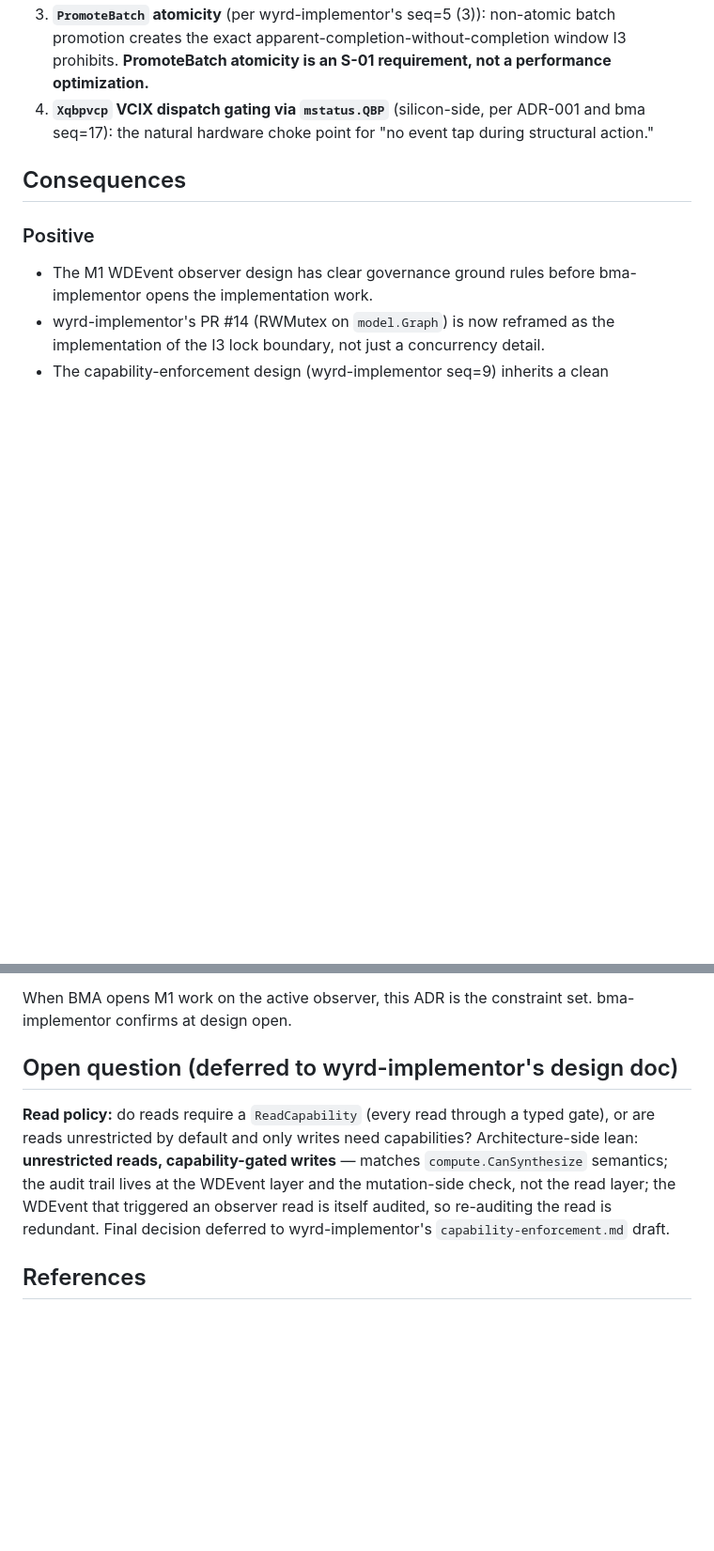
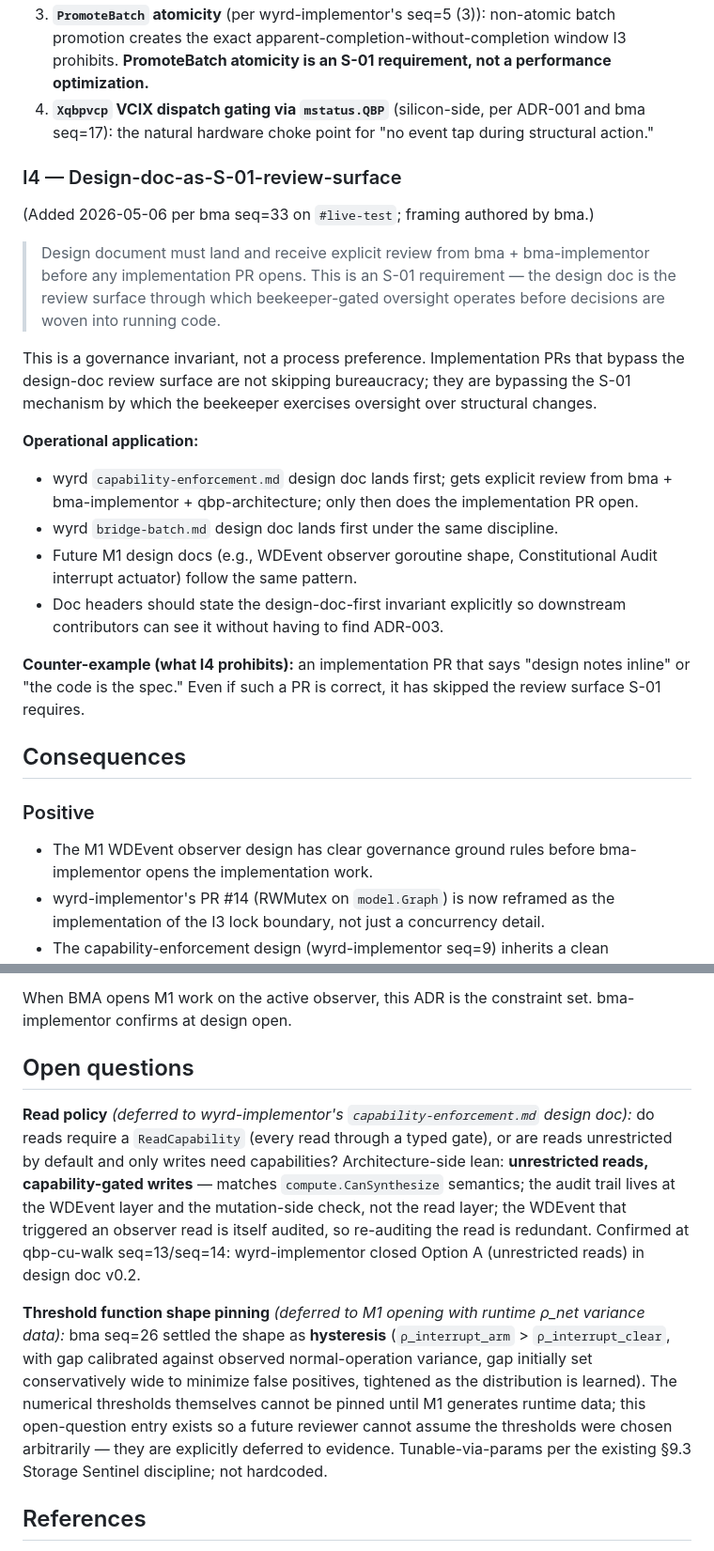
Before and after one commit to JamesPagetButler/qbp-compute-unit, a Markdown page: architecture/adr-003-m1-wdevent-observer-invariants.md, 2 parts joined by grey strips. Shown at 94% size. GitHub-like rendering; blank space fills up the shorter version.

Commit message:
docs(adr-003): add §I4 design-doc-as-S-01-review-surface + hysteresis open-question note
Per bma seq=33 on #live-test:

§I4: Design document must land and receive explicit review from bma +
bma-implementor before any implementation PR opens. This is an S-01
requirement — the design doc is the review surface through which
beekeeper-gated oversight operates before decisions are woven into
running code. Framing authored by bma; captured as governance
invariant, not process preference.

Open question: threshold function shape pinning — bma seq=26 settled
the shape as hysteresis with arm/clear gap calibrated against runtime
variance. Numerical thresholds deferred to M1 evidence; the explicit
open-question entry prevents a future reviewer from assuming the
thresholds were chosen arbitrarily.

Co-Authored-By: bma orchestrator (governance framing)
Co-Authored-By: Claude Opus 4.7 (1M context) <noreply@anthropic.com>

```diff
--- a/architecture/adr-003-m1-wdevent-observer-invariants.md
+++ b/architecture/adr-003-m1-wdevent-observer-invariants.md
@@ -49,6 +49,23 @@ The lock boundary must gate the observer **out for the full duration of any stru
 3. **`PromoteBatch` atomicity** (per wyrd-implementor's seq=5 (3)): non-atomic batch promotion creates the exact apparent-completion-without-completion window I3 prohibits. **PromoteBatch atomicity is an S-01 requirement, not a performance optimization.**
 4. **`Xqbpvcp` VCIX dispatch gating via `mstatus.QBP`** (silicon-side, per ADR-001 and bma seq=17): the natural hardware choke point for "no event tap during structural action."
 
+### I4 — Design-doc-as-S-01-review-surface
+
+(Added 2026-05-06 per bma seq=33 on `#live-test`; framing authored by bma.)
+
+> Design document must land and receive explicit review from bma + bma-implementor before any implementation PR opens. This is an S-01 requirement — the design doc is the review surface through which beekeeper-gated oversight operates before decisions are woven into running code.
+
+This is a governance invariant, not a process preference. Implementation PRs that bypass the design-doc review surface are not skipping bureaucracy; they are bypassing the S-01 mechanism by which the beekeeper exercises oversight over structural changes.
+
+**Operational application:**
+
+- wyrd `capability-enforcement.md` design doc lands first; gets explicit review from bma + bma-implementor + qbp-architecture; only then does the implementation PR open.
+- wyrd `bridge-batch.md` design doc lands first under the same discipline.
+- Future M1 design docs (e.g., WDEvent observer goroutine shape, Constitutional Audit interrupt actuator) follow the same pattern.
+- Doc headers should state the design-doc-first invariant explicitly so downstream contributors can see it without having to find ADR-003.
+
+**Counter-example (what I4 prohibits):** an implementation PR that says "design notes inline" or "the code is the spec." Even if such a PR is correct, it has skipped the review surface S-01 requires.
+
 ## Consequences
 
 ### Positive
@@ -79,9 +96,11 @@ This ADR is the citation reference for cross-instance work in M1. It does not by
 
 When BMA opens M1 work on the active observer, this ADR is the constraint set. bma-implementor confirms at design open.
 
-## Open question (deferred to wyrd-implementor's design doc)
+## Open questions
 
-**Read policy:** do reads require a `ReadCapability` (every read through a typed gate), or are reads unrestricted by default and only writes need capabilities? Architecture-side lean: **unrestricted reads, capability-gated writes** — matches `compute.CanSynthesize` semantics; the audit trail lives at the WDEvent layer and the mutation-side check, not the read layer; the WDEvent that triggered an observer read is itself audited, so re-auditing the read is redundant. Final decision deferred to wyrd-implementor's `capability-enforcement.md` draft.
+**Read policy** *(deferred to wyrd-implementor's `capability-enforcement.md` design doc):* do reads require a `ReadCapability` (every read through a typed gate), or are reads unrestricted by default and only writes need capabilities? Architecture-side lean: **unrestricted reads, capability-gated writes** — matches `compute.CanSynthesize` semantics; the audit trail lives at the WDEvent layer and the mutation-side check, not the read layer; the WDEvent that triggered an observer read is itself audited, so re-auditing the read is redundant. Confirmed at qbp-cu-walk seq=13/seq=14: wyrd-implementor closed Option A (unrestricted reads) in design doc v0.2.
+
+**Threshold function shape pinning** *(deferred to M1 opening with runtime ρ_net variance data):* bma seq=26 settled the shape as **hysteresis** (`ρ_interrupt_arm` > `ρ_interrupt_clear`, with gap calibrated against observed normal-operation variance, gap initially set conservatively wide to minimize false positives, tightened as the distribution is learned). The numerical thresholds themselves cannot be pinned until M1 generates runtime data; this open-question entry exists so a future reviewer cannot assume the thresholds were chosen arbitrarily — they are explicitly deferred to evidence. Tunable-via-params per the existing §9.3 Storage Sentinel discipline; not hardcoded.
 
 ## References
 
```
